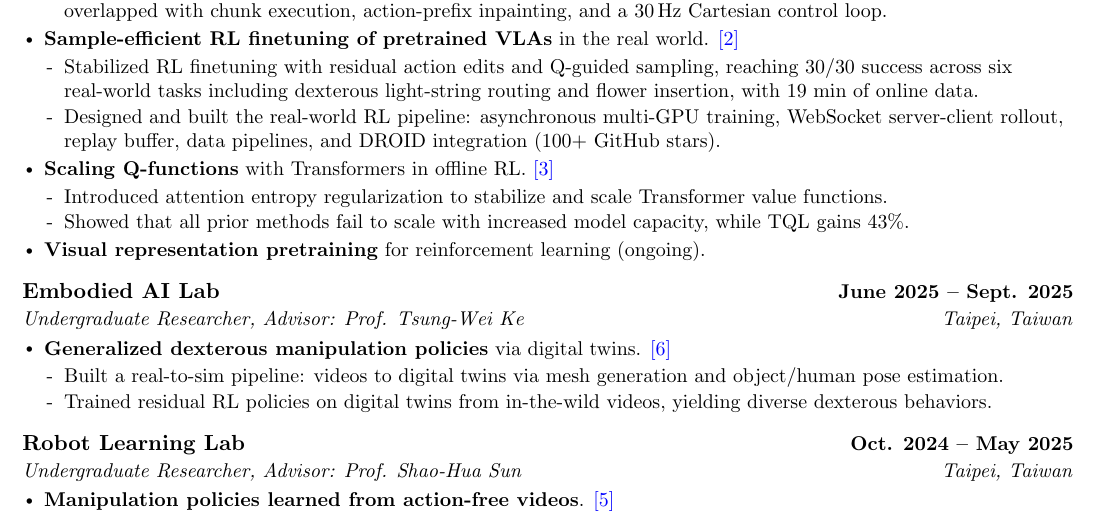
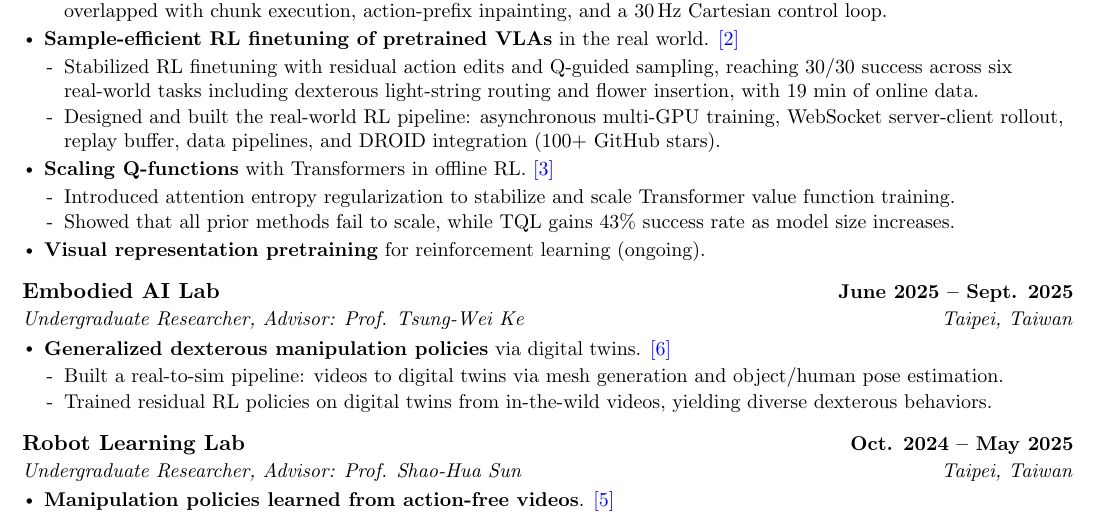
Before and after one commit to khhung-906/resume, a LaTeX CV (source/robot_research_cv.tex, which reads source/sections/research_exp.tex): part of page 2 of 2, cut so that both start at the same text. Compiled offline with pdfLaTeX.

Commit message:
TQL: "value function training" and "43% success rate"
  Introduced attention entropy regularization to stabilize and scale
  Transformer value function training.
  Showed that all prior methods fail to scale, while TQL gains 43%
  success rate as model size increases.

"with increased model capacity" dropped -- it repeats "as model size
increases", and keeping both wrapped the line with three words orphaned.
Applied to the resume's flat version too.

2/2/2/1 pages, 0 overfull; resume clears by 9.5pt.

Co-Authored-By: Claude Opus 5 (1M context) <noreply@anthropic.com>

```diff
--- a/source/sections/research_exp.tex
+++ b/source/sections/research_exp.tex
@@ -35,8 +35,8 @@
       }
       \resumeItem{\textbf{Scaling Q-functions} with Transformers in offline RL. \publink{tql}}
       \resumeSubItemListStart
-        \resumeSubItem{Introduced attention entropy regularization to stabilize and scale Transformer value functions.}
-        \resumeSubItem{Showed that all prior methods fail to scale with increased model capacity, while TQL gains 43\%.}
+        \resumeSubItem{Introduced attention entropy regularization to stabilize and scale Transformer value function training.}
+        \resumeSubItem{Showed that all prior methods fail to scale, while TQL gains 43\% success rate as model size increases.}
       \resumeSubItemListEnd
       \tagged{research,engineer}{\resumeItem{\textbf{Visual representation pretraining} for reinforcement learning (ongoing).}}
     \resumeItemListEnd
```
Also changed, not shown: source/sections/research_exp_short.tex (+1 -1 lines), pdf/phd_cv.pdf, pdf/robot_engineer_cv.pdf, pdf/robot_research_cv.pdf, pdf/robot_resume.pdf.
